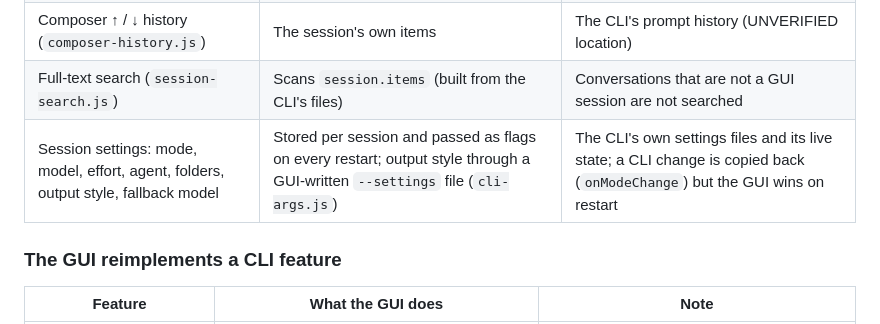
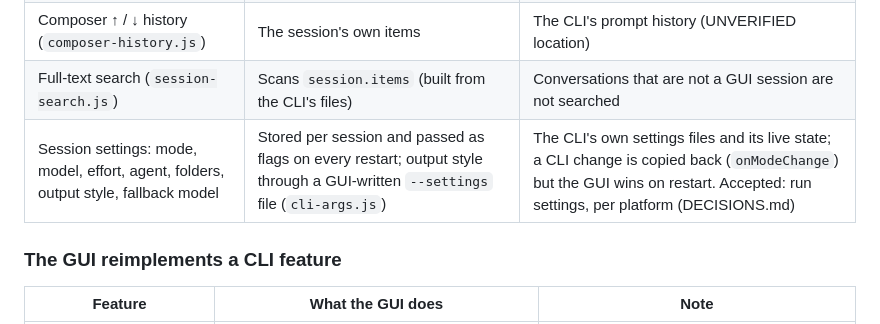
Before and after one commit to AviMiler/Claude-Code-GUI, a Markdown page: ARCHITECTURE.md, the part around the change. GitHub-like rendering.

```diff
--- a/ARCHITECTURE.md
+++ b/ARCHITECTURE.md
@@ -99,7 +99,7 @@ as GUI-only on purpose. Claims about what the CLI offers are marked UNVERIFIED w
 | Cost (`costUsd`, `session-events.js`) | Adds each result's `total_cost_usd` | `/cost`; if `total_cost_usd` is cumulative per process the sum over-counts (UNVERIFIED) |
 | Composer ↑ / ↓ history (`composer-history.js`) | The session's own items | The CLI's prompt history (UNVERIFIED location) |
 | Full-text search (`session-search.js`) | Scans `session.items` (built from the CLI's files) | Conversations that are not a GUI session are not searched |
-| Session settings: mode, model, effort, agent, folders, output style, fallback model | Stored per session and passed as flags on every restart; output style through a GUI-written `--settings` file (`cli-args.js`) | The CLI's own settings files and its live state; a CLI change is copied back (`onModeChange`) but the GUI wins on restart |
+| Session settings: mode, model, effort, agent, folders, output style, fallback model | Stored per session and passed as flags on every restart; output style through a GUI-written `--settings` file (`cli-args.js`) | The CLI's own settings files and its live state; a CLI change is copied back (`onModeChange`) but the GUI wins on restart. Accepted: run settings, per platform (DECISIONS.md) |
 
 ### The GUI reimplements a CLI feature
 | Feature | What the GUI does | Note |
```
Also changed, not shown: DECISIONS.md (+5 -0 lines).
